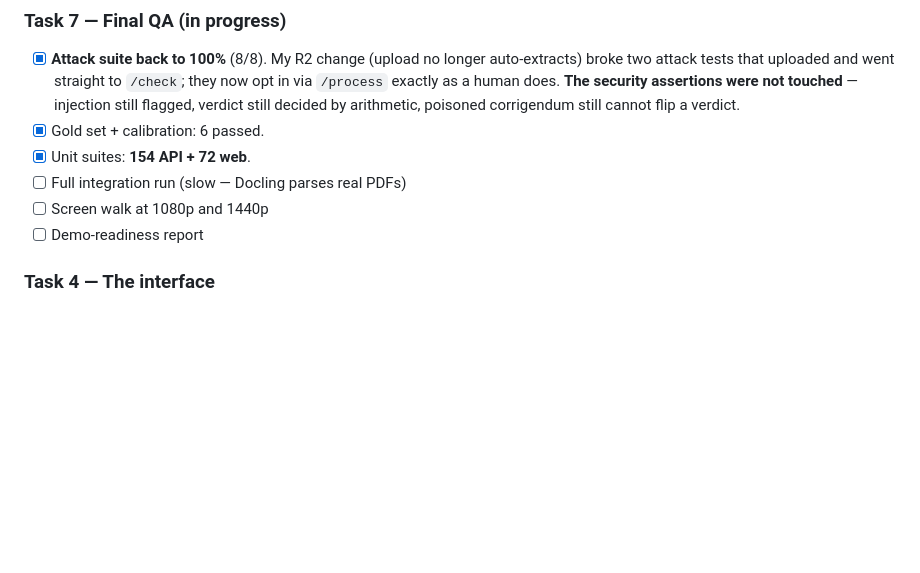
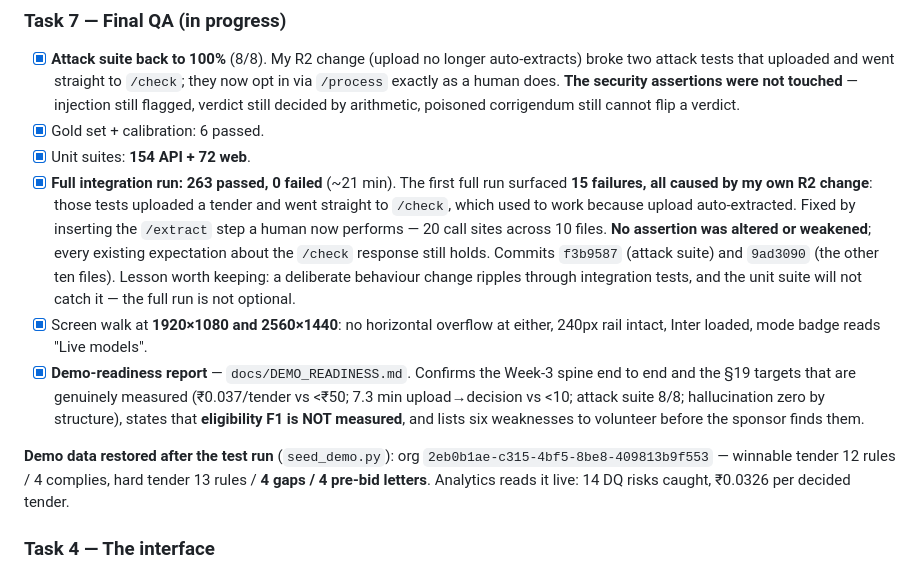
Before and after one commit to Yuvraj0208/bidproof, a Markdown page: docs/FINISH_STATUS.md, the part around the change. Rendered like a GitHub page; blank space fills up the shorter version.

Commit message:
docs: full suite green, QA complete

```diff
--- a/docs/FINISH_STATUS.md
+++ b/docs/FINISH_STATUS.md
@@ -289,9 +289,27 @@ new hash in `infra/prompt_approvals.json`. The gate was not weakened.
       still cannot flip a verdict.
 - [x] Gold set + calibration: 6 passed.
 - [x] Unit suites: **154 API + 72 web**.
-- [ ] Full integration run (slow — Docling parses real PDFs)
-- [ ] Screen walk at 1080p and 1440p
-- [ ] Demo-readiness report
+- [x] **Full integration run: 263 passed, 0 failed** (~21 min).
+      The first full run surfaced **15 failures, all caused by my own R2 change**: those
+      tests uploaded a tender and went straight to `/check`, which used to work because
+      upload auto-extracted. Fixed by inserting the `/extract` step a human now performs —
+      20 call sites across 10 files. **No assertion was altered or weakened**; every
+      existing expectation about the `/check` response still holds. Commits `f3b9587`
+      (attack suite) and `9ad3090` (the other ten files).
+      Lesson worth keeping: a deliberate behaviour change ripples through integration
+      tests, and the unit suite will not catch it — the full run is not optional.
+- [x] Screen walk at **1920×1080 and 2560×1440**: no horizontal overflow at either, 240px
+      rail intact, Inter loaded, mode badge reads "Live models".
+- [x] **Demo-readiness report** — `docs/DEMO_READINESS.md`. Confirms the Week-3 spine end to
+      end and the §19 targets that are genuinely measured (₹0.037/tender vs <₹50; 7.3 min
+      upload→decision vs <10; attack suite 8/8; hallucination zero by structure), states
+      that **eligibility F1 is NOT measured**, and lists six weaknesses to volunteer before
+      the sponsor finds them.
+
+**Demo data restored after the test run** (`seed_demo.py`): org
+`2eb0b1ae-c315-4bf5-8be8-409813b9f553` — winnable tender 12 rules / 4 complies, hard tender
+13 rules / **4 gaps / 4 pre-bid letters**. Analytics reads it live: 14 DQ risks caught,
+₹0.0326 per decided tender.
 
 ### Task 4 — The interface
 - [x] **Tokens** — `src/index.css` `@theme` (Tailwind v4 is CSS-configured, there is no
```
